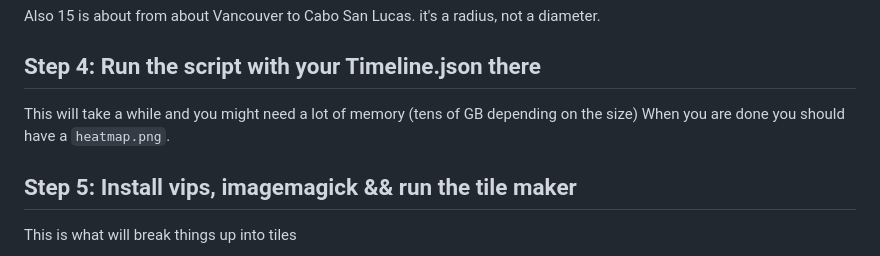
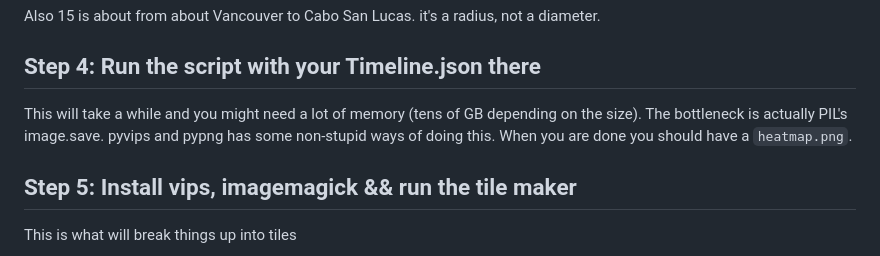
Before and after one commit to kristopolous/timeline-heatmap, a Markdown page: README.md, the part around the change. GitHub-like rendering.

Commit message:
updating with a little better system

```diff
--- a/README.md
+++ b/README.md
@@ -35,7 +35,8 @@ That last one is a big caveat. Essentially the first location it sees becomes th
 Also 15 is about from about Vancouver to Cabo San Lucas. it's a radius, not a diameter.
 
 ## Step 4: Run the script with your Timeline.json there
-This will take a while and you might need a lot of memory (tens of GB depending on the size)
+This will take a while and you might need a lot of memory (tens of GB depending on the size).
+The bottleneck is actually PIL's image.save. pyvips and pypng has some non-stupid ways of doing this.
 When you are done you should have a `heatmap.png`.
 
 ## Step 5: Install vips, imagemagick && run the tile maker
```
